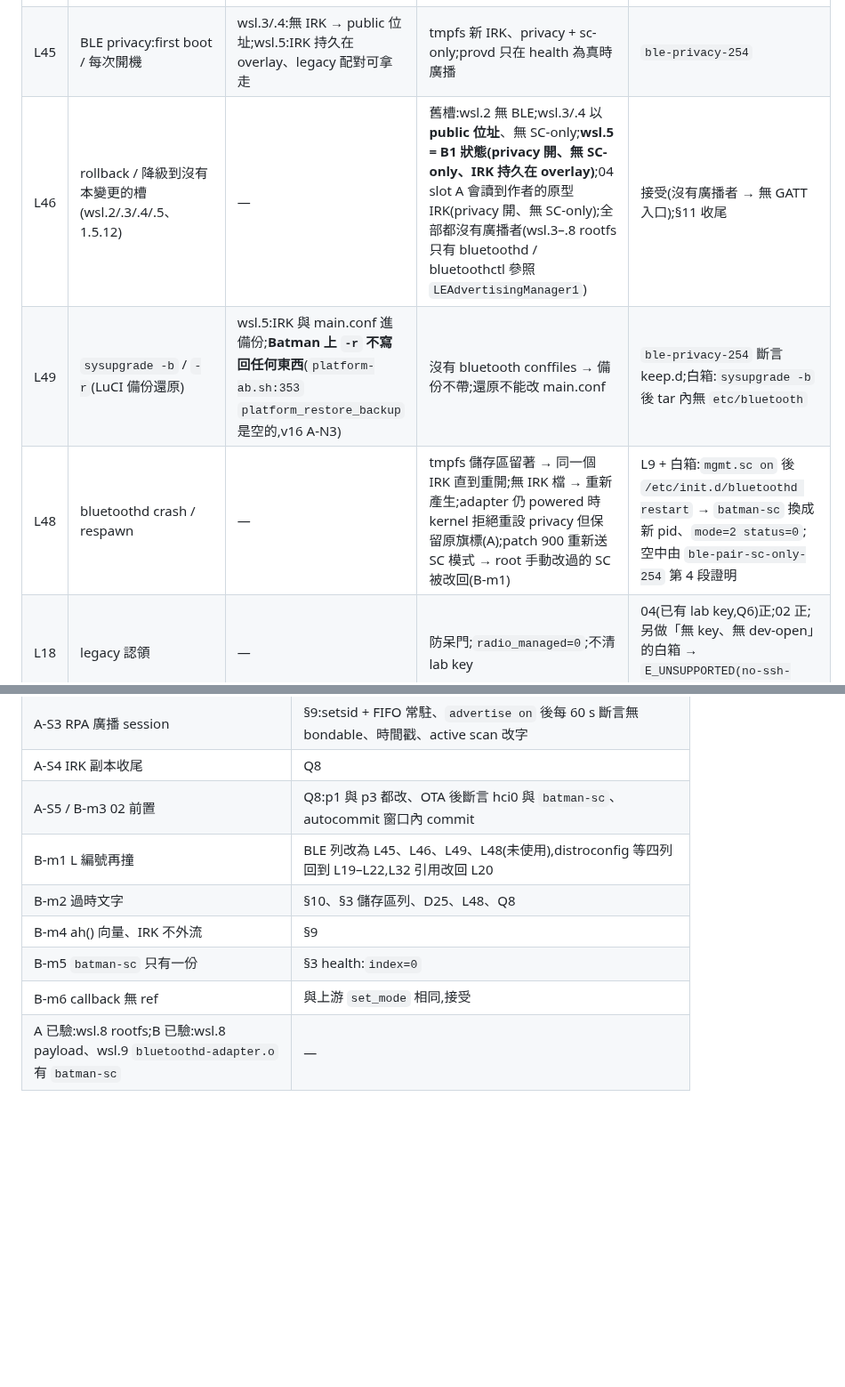
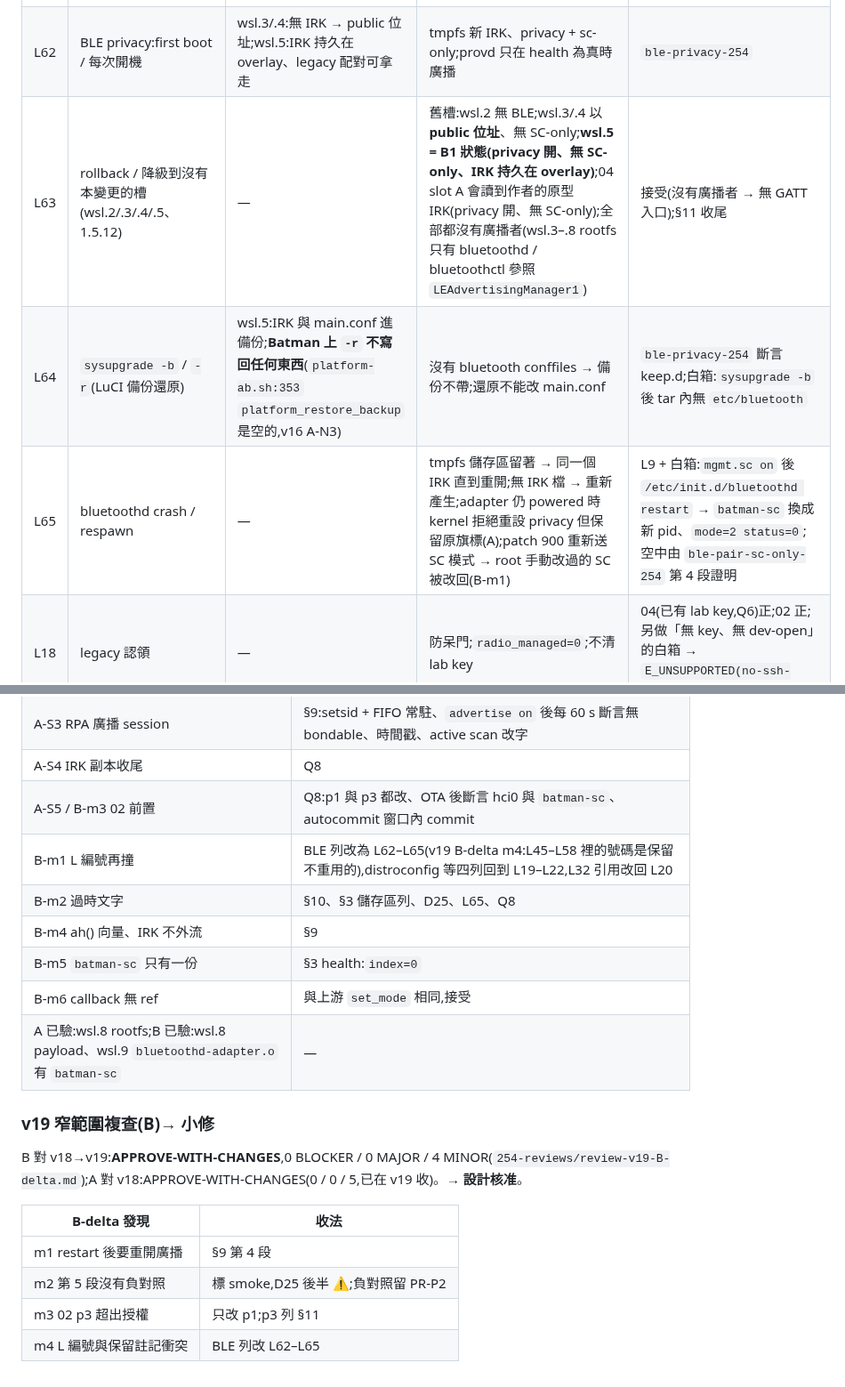
Before and after one commit to winson3QQ/Batman, a Markdown page: docs/design/254-stage1-impl.md, 2 parts joined by grey strips. Shown at 89% size. Rendered like a GitHub page; blank space fills up the shorter version.

Commit message:
docs(design): #254 v19 approved — B narrow re-check APPROVE-WITH-CHANGES (0/0/4): re-advertise after restart, SC JW round is smoke, 02 p3 out of scope, L62-L65
Co-Authored-By: Claude Opus 5.5 <noreply@anthropic.com>

```diff
--- a/docs/design/254-stage1-impl.md
+++ b/docs/design/254-stage1-impl.md
@@ -342,10 +342,10 @@ p5/  schema_version=1, .seeded, overrides.uci, lkg/, identity/dropbear/*, shadow
 | L15 | `batman_bypass=1` | 96 exit 1 留著 | `unknown(bypass)`;不產生;persist 拒 | `prov-bypass-254` |
 | L16 | 轉賣 = 轉賣工具重燒卡 | — | §4.5 | **工具層(不用現場)**:`prov-transfer-tool-254` 在 WSL 用 loop 檔(8 GiB,在 4218 MiB 之後與舊 p5 位置寫入特徵字串)以 `--test-target-file` 跑 Linux 轉賣工具 → 原始掃描特徵字串 = 0;另測:非可移除裝置被拒、不在清單的 image 被拒;負對照:只寫 image(今天的做法)→ 特徵字串仍在;拒絕上游 / 非 A/B image。**節點層(要現場)**:已認領 + 入網的 04 → 轉賣工具重燒 → 新 `device_id`、舊 `claim.secret` 無效、前任 `psk_owner`/`psk_replay` 連不上、前任 SSH key 被拒、全卡掃不到 04 上的 OTS 金鑰特徵字串;Windows 工具路徑同樣要實卡。(v11 用「UUID 換了」當斷言無效:image 的 UUID 建置時固定,A11-m1/B11-m2) |
 | L17 | legacy 升級(02/04) | — | helper rc 9 → 產身分 → `prov{legacy}`(`--prov-only`,不碰 overrides,trial 上也安全);AP/dropbear/lock/`mesh-expected` 不動;autocommit 今天的規則 | `prov-legacy-upgrade-254`(04):AP key、lock-status、authorized_keys、mesh-expected 不變;負對照:04 OTA 到 `radio1.disabled=1` 的 trial → revert |
-| L45 | BLE privacy:first boot / 每次開機 | wsl.3/.4:無 IRK → public 位址;wsl.5:IRK 持久在 overlay、legacy 配對可拿走 | tmpfs 新 IRK、privacy + sc-only;provd 只在 health 為真時廣播 | `ble-privacy-254` |
-| L46 | rollback / 降級到沒有本變更的槽(wsl.2/.3/.4/.5、1.5.12) | — | 舊槽:wsl.2 無 BLE;wsl.3/.4 以 **public 位址**、無 SC-only;**wsl.5 = B1 狀態(privacy 開、無 SC-only、IRK 持久在 overlay)**;04 slot A 會讀到作者的原型 IRK(privacy 開、無 SC-only);全部都沒有廣播者(wsl.3–.8 rootfs 只有 bluetoothd / bluetoothctl 參照 `LEAdvertisingManager1`) | 接受(沒有廣播者 → 無 GATT 入口);§11 收尾 |
-| L49 | `sysupgrade -b` / `-r`(LuCI 備份還原) | wsl.5:IRK 與 main.conf 進備份;**Batman 上 `-r` 不寫回任何東西**(`platform-ab.sh:353` `platform_restore_backup` 是空的,v16 A-N3) | 沒有 bluetooth conffiles → 備份不帶;還原不能改 main.conf | `ble-privacy-254` 斷言 keep.d;白箱:`sysupgrade -b` 後 tar 內無 `etc/bluetooth` |
-| L48 | bluetoothd crash / respawn | — | tmpfs 儲存區留著 → 同一個 IRK 直到重開;無 IRK 檔 → 重新產生;adapter 仍 powered 時 kernel 拒絕重設 privacy 但保留原旗標(A);patch 900 重新送 SC 模式 → root 手動改過的 SC 被改回(B-m1) | L9 + 白箱:`mgmt.sc on` 後 `/etc/init.d/bluetoothd restart` → `batman-sc` 換成新 pid、`mode=2 status=0`;空中由 `ble-pair-sc-only-254` 第 4 段證明 |
+| L62 | BLE privacy:first boot / 每次開機 | wsl.3/.4:無 IRK → public 位址;wsl.5:IRK 持久在 overlay、legacy 配對可拿走 | tmpfs 新 IRK、privacy + sc-only;provd 只在 health 為真時廣播 | `ble-privacy-254` |
+| L63 | rollback / 降級到沒有本變更的槽(wsl.2/.3/.4/.5、1.5.12) | — | 舊槽:wsl.2 無 BLE;wsl.3/.4 以 **public 位址**、無 SC-only;**wsl.5 = B1 狀態(privacy 開、無 SC-only、IRK 持久在 overlay)**;04 slot A 會讀到作者的原型 IRK(privacy 開、無 SC-only);全部都沒有廣播者(wsl.3–.8 rootfs 只有 bluetoothd / bluetoothctl 參照 `LEAdvertisingManager1`) | 接受(沒有廣播者 → 無 GATT 入口);§11 收尾 |
+| L64 | `sysupgrade -b` / `-r`(LuCI 備份還原) | wsl.5:IRK 與 main.conf 進備份;**Batman 上 `-r` 不寫回任何東西**(`platform-ab.sh:353` `platform_restore_backup` 是空的,v16 A-N3) | 沒有 bluetooth conffiles → 備份不帶;還原不能改 main.conf | `ble-privacy-254` 斷言 keep.d;白箱:`sysupgrade -b` 後 tar 內無 `etc/bluetooth` |
+| L65 | bluetoothd crash / respawn | — | tmpfs 儲存區留著 → 同一個 IRK 直到重開;無 IRK 檔 → 重新產生;adapter 仍 powered 時 kernel 拒絕重設 privacy 但保留原旗標(A);patch 900 重新送 SC 模式 → root 手動改過的 SC 被改回(B-m1) | L9 + 白箱:`mgmt.sc on` 後 `/etc/init.d/bluetoothd restart` → `batman-sc` 換成新 pid、`mode=2 status=0`;空中由 `ble-pair-sc-only-254` 第 4 段證明 |
 | L18 | legacy 認領 | — | 防呆門;`radio_managed=0`;不清 lab key | 04(已有 lab key,Q6)正;02 正;另做「無 key、無 dev-open」的白箱 → `E_UNSUPPORTED(no-ssh-key)` |
 | L19 | distroconfig 改動 | — | 不隨 OTA;p1 與 p3 手動改 | PR-F(04 ✅ 40/40 500 MHz) |
 | L20 | 96 掛不起 p5 | 96 被刪 | helper 下次開機自己再試;只補得回 prov / identity,overrides 仍停在 image 預設(與今天相同) | 白箱單元測試 |
@@ -634,9 +634,20 @@ L23。helper 先 persist → `uci set hostname` + `system reload`;app 顯示「
 | A-S3 RPA 廣播 session | §9:setsid + FIFO 常駐、`advertise on` 後每 60 s 斷言無 bondable、時間戳、active scan 改字 |
 | A-S4 IRK 副本收尾 | Q8 |
 | A-S5 / B-m3 02 前置 | Q8:p1 與 p3 都改、OTA 後斷言 hci0 與 `batman-sc`、autocommit 窗口內 commit |
-| B-m1 L 編號再撞 | BLE 列改為 L45、L46、L49、L48(未使用),distroconfig 等四列回到 L19–L22,L32 引用改回 L20 |
-| B-m2 過時文字 | §10、§3 儲存區列、D25、L48、Q8 |
+| B-m1 L 編號再撞 | BLE 列改為 L62–L65(v19 B-delta m4:L45–L58 裡的號碼是保留不重用的),distroconfig 等四列回到 L19–L22,L32 引用改回 L20 |
+| B-m2 過時文字 | §10、§3 儲存區列、D25、L65、Q8 |
 | B-m4 ah() 向量、IRK 不外流 | §9 |
 | B-m5 `batman-sc` 只有一份 | §3 health:`index=0` |
 | B-m6 callback 無 ref | 與上游 `set_mode` 相同,接受 |
 | A 已驗:wsl.8 rootfs;B 已驗:wsl.8 payload、wsl.9 `bluetoothd-adapter.o` 有 `batman-sc` | — |
+
+### v19 窄範圍複查(B)→ 小修
+
+B 對 v18→v19:**APPROVE-WITH-CHANGES**,0 BLOCKER / 0 MAJOR / 4 MINOR(`254-reviews/review-v19-B-delta.md`);A 對 v18:APPROVE-WITH-CHANGES(0 / 0 / 5,已在 v19 收)。→ **設計核准**。
+
+| B-delta 發現 | 收法 |
+|---|---|
+| m1 restart 後要重開廣播 | §9 第 4 段 |
+| m2 第 5 段沒有負對照 | 標 smoke,D25 後半 ⚠️;負對照留 PR-P2 |
+| m3 02 p3 超出授權 | 只改 p1;p3 列 §11 |
+| m4 L 編號與保留註記衝突 | BLE 列改 L62–L65 |
```
Also changed, not shown: other parts of docs/design/254-stage1-impl.md (+5 -5 lines), 1 other file.
